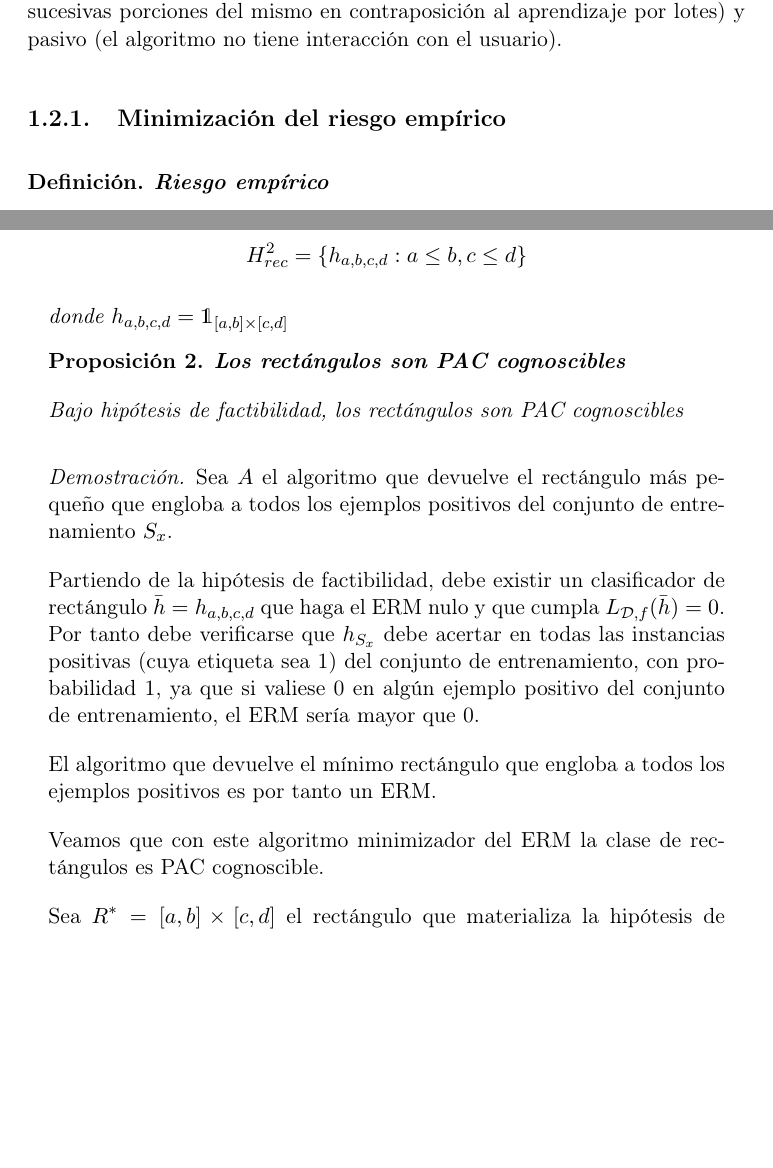
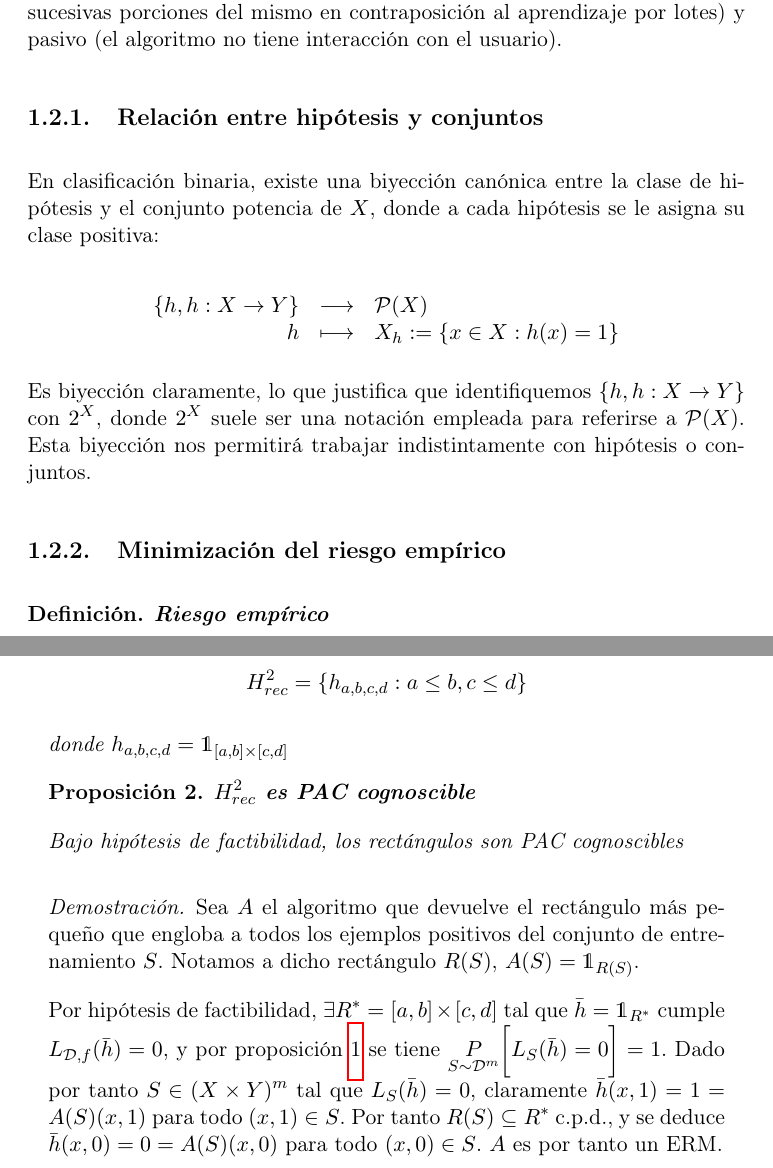
Before and after one commit to ncordon/undergraduate-dissertation, a LaTeX document (memoria/memoria.tex, which reads memoria/chapters/introduccion.tex, memoria/chapters/pac.tex): two parts of pages 12 and 17 of 20, joined at a grey line, cut so that both start at the same text, the shorter picture padded with empty space. Compiled offline with pdfLaTeX.

Commit message:
Biyección hipótesis <-> clases positivas y corrección clase rectángulos

```diff
--- a/memoria/chapters/introduccion.tex
+++ b/memoria/chapters/introduccion.tex
@@ -119,6 +119,17 @@ Es decir, nos centraremos en el problema de la clasificación, que se trata de u
 el conjunto de entrenamiento), \emph{batch} (recibimos todo el conjunto de entrenamiento, y no sucesivas porciones del mismo en
 contraposición al aprendizaje por lotes) y pasivo (el algoritmo no tiene interacción con el usuario).
 
+\subsection{Relación entre hipótesis y conjuntos}
+En clasificación binaria, existe una biyección canónica entre la clase de hipótesis y el conjunto potencia de $X$, donde
+a cada hipótesis se le asigna su clase positiva:
+
+\[\begin{array}{rcl}
+  \{h, h:X \rightarrow Y\} & \longrightarrow & \mathcal{P}(X) \\
+  h & \longmapsto & X_h := \{x\in X: h(x) = 1\}
+ \end{array}\]
+
+Es biyección claramente, lo que justifica que identifiquemos $\{h, h:X \rightarrow Y\}$ con $2^X$, donde $2^X$ suele ser una notación
+empleada para referirse a $\mathcal{P}(X)$. Esta biyección nos permitirá trabajar indistintamente con hipótesis o conjuntos.
 
 \subsection{Minimización del riesgo empírico}
 
--- a/memoria/chapters/pac.tex
+++ b/memoria/chapters/pac.tex
@@ -77,18 +77,24 @@ Sea $H \subseteq 2^{X}$ finito. Entonces $H$, bajo hipótesis de factibilidad, e
   \end{definition*}
 
 
-  \begin{fact} \textbf{Los rectángulos son PAC cognoscibles}
+  \begin{fact} \textbf{$H_{rec}^2$ es PAC cognoscible}
 
   Bajo hipótesis de factibilidad, los rectángulos son PAC cognoscibles
   \end{fact}
 
     \begin{proof}
-    Sea $A$ el algoritmo que devuelve el rectángulo más pequeño que engloba a todos los ejemplos positivos del conjunto de entrenamiento $S_x$.
+    Sea $A$ el algoritmo que devuelve el rectángulo más pequeño que engloba a todos los ejemplos positivos del conjunto
+    de entrenamiento $S$. Notamos a dicho rectángulo $R(S)$, $A(S) = \mathds{1}_{R(S)}$.
 
-    Partiendo de la hipótesis de factibilidad, debe existir un clasificador de rectángulo $\bar{h} = h_{a,b,c,d}$ que haga el ERM nulo y que cumpla $L_{\mathcal{D},f}(\bar{h}) = 0$. Por tanto debe verificarse que $h_{S_x}$ debe acertar en todas las instancias positivas (cuya etiqueta sea 1) del conjunto de entrenamiento, con probabilidad 1, ya que si valiese 0 en algún ejemplo positivo del conjunto de entrenamiento, el ERM sería mayor que 0.
+    Por hipótesis de factibilidad, $\exists R^{\ast} = [a,b]\times [c,d]$ tal que $\bar{h} = \mathds{1}_{R^{\ast}}$ cumple
+    $L_{\mathcal{D},f}(\bar{h}) = 0$, y por proposición \ref{fact:ermh} se tiene
+    $\underset{S\sim \mathcal{D}^m}{P} \bigg[L_S(\bar{h}) = 0 \bigg] = 1$.
+    Dado por tanto $S \in (X\times Y)^m$ tal que $L_S(\bar{h}) = 0$, claramente $\bar{h}(x,1)= 1 = A(S)(x,1)$ para
+    todo $(x,1)\in S$. Por tanto $R(S) \subseteq R^{\ast}$ c.p.d., y se deduce $\bar{h}(x,0)= 0 = A(S)(x,0)$ para
+    todo $(x,0)\in S$. $A$ es por tanto un ERM.
 
-    El algoritmo que devuelve el mínimo rectángulo que engloba a todos los ejemplos positivos es por tanto un ERM.
+    Fijamos $1 > \epsilon, \delta > 0$.
 
-    Veamos que con este algoritmo minimizador del ERM la clase de rectángulos es PAC cognoscible.
+    Tomamos $R_1 = [a,b^{\ast}] \times [c,d]$ un rectángulo verificando $L_{\mathcal{D},f}(\mathds{1}_{R_1}) = \epsilon/4$,
+    con $a\le b^{\ast} \le b$.
 
-    Sea $R^{\ast} = [a,b]\times [c,d]$ el rectángulo que materializa la hipótesis de factibilidad. Fijamos $1 > \epsilon, \delta > 0$.
```
Also changed, not shown: memoria/chapters/introduccion.tex (9 more changed lines), memoria/chapters/pac.tex (20 more changed lines).
